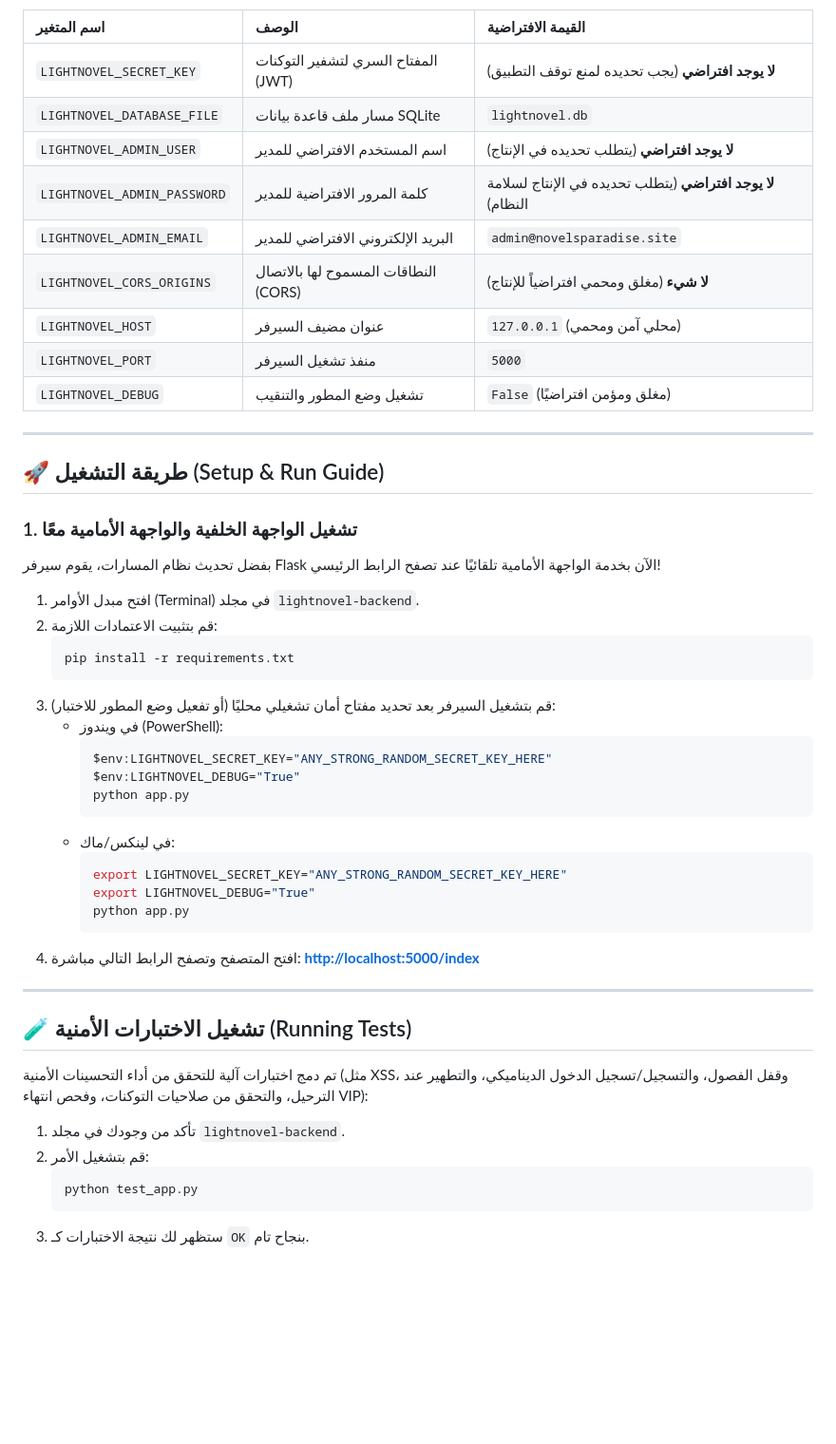
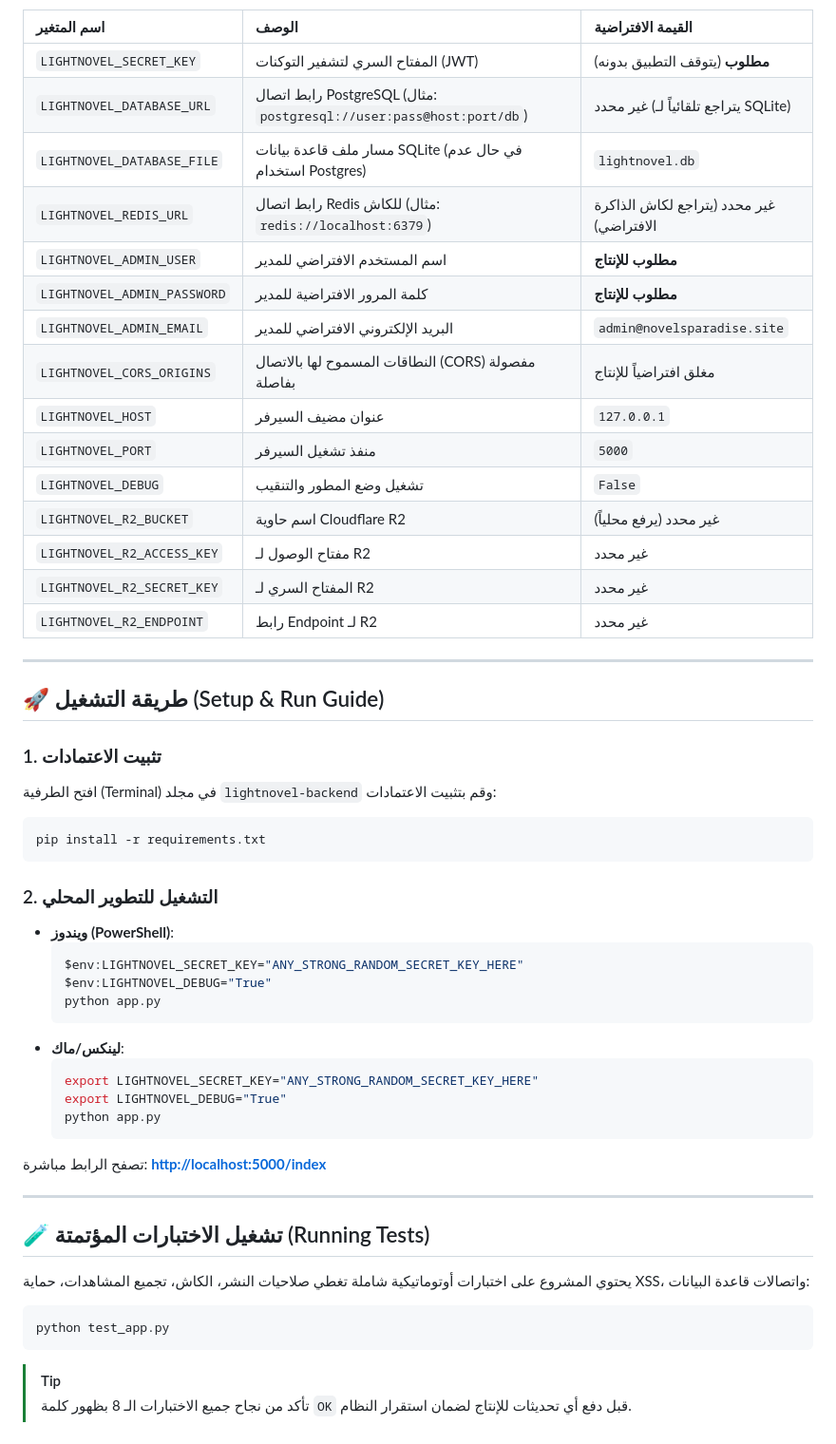
Before and after one commit to mohamedonly1/novelsparadise_native, a Markdown page: README.md, the part around one of its changes. Shown at 95% size. Drawn GitHub-style; blank space fills up the shorter version.

Commit message:
docs: update README.md with production architecture details

````diff
--- a/README.md
+++ b/README.md
@@ -48,53 +58,55 @@
 
 | اسم المتغير | الوصف | القيمة الافتراضية |
 | :--- | :--- | :--- |
-| `LIGHTNOVEL_SECRET_KEY` | المفتاح السري لتشفير التوكنات (JWT) | **لا يوجد افتراضي** (يجب تحديده لمنع توقف التطبيق) |
-| `LIGHTNOVEL_DATABASE_FILE` | مسار ملف قاعدة بيانات SQLite | `lightnovel.db` |
-| `LIGHTNOVEL_ADMIN_USER` | اسم المستخدم الافتراضي للمدير | **لا يوجد افتراضي** (يتطلب تحديده في الإنتاج) |
-| `LIGHTNOVEL_ADMIN_PASSWORD`| كلمة المرور الافتراضية للمدير | **لا يوجد افتراضي** (يتطلب تحديده في الإنتاج لسلامة النظام) |
+| `LIGHTNOVEL_SECRET_KEY` | المفتاح السري لتشفير التوكنات (JWT) | **مطلوب** (يتوقف التطبيق بدونه) |
+| `LIGHTNOVEL_DATABASE_URL` | رابط اتصال PostgreSQL (مثال: `postgresql://user:pass@host:port/db`) | غير محدد (يتراجع تلقائياً لـ SQLite) |
+| `LIGHTNOVEL_DATABASE_FILE` | مسار ملف قاعدة بيانات SQLite (في حال عدم استخدام Postgres) | `lightnovel.db` |
+| `LIGHTNOVEL_REDIS_URL` | رابط اتصال Redis للكاش (مثال: `redis://localhost:6379`) | غير محدد (يتراجع لكاش الذاكرة الافتراضي) |
+| `LIGHTNOVEL_ADMIN_USER` | اسم المستخدم الافتراضي للمدير | **مطلوب للإنتاج** |
+| `LIGHTNOVEL_ADMIN_PASSWORD` | كلمة المرور الافتراضية للمدير | **مطلوب للإنتاج** |
 | `LIGHTNOVEL_ADMIN_EMAIL` | البريد الإلكتروني الافتراضي للمدير | `admin@novelsparadise.site` |
-| `LIGHTNOVEL_CORS_ORIGINS` | النطاقات المسموح لها بالاتصال (CORS) | **لا شيء** (مغلق ومحمي افتراضياً للإنتاج) |
-| `LIGHTNOVEL_HOST` | عنوان مضيف السيرفر | `127.0.0.1` (محلي آمن ومحمي) |
+| `LIGHTNOVEL_CORS_ORIGINS` | النطاقات المسموح لها بالاتصال (CORS) مفصولة بفاصلة | مغلق افتراضياً للإنتاج |
+| `LIGHTNOVEL_HOST` | عنوان مضيف السيرفر | `127.0.0.1` |
 | `LIGHTNOVEL_PORT` | منفذ تشغيل السيرفر | `5000` |
-| `LIGHTNOVEL_DEBUG` | تشغيل وضع المطور والتنقيب | `False` (مغلق ومؤمن افتراضيًا) |
+| `LIGHTNOVEL_DEBUG` | تشغيل وضع المطور والتنقيب | `False` |
+| `LIGHTNOVEL_R2_BUCKET` | اسم حاوية Cloudflare R2 | غير محدد (يرفع محلياً) |
+| `LIGHTNOVEL_R2_ACCESS_KEY` | مفتاح الوصول لـ R2 | غير محدد |
+| `LIGHTNOVEL_R2_SECRET_KEY` | المفتاح السري لـ R2 | غير محدد |
+| `LIGHTNOVEL_R2_ENDPOINT` | رابط Endpoint لـ R2 | غير محدد |
 
 ---
 
 ## 🚀 طريقة التشغيل (Setup & Run Guide)
 
-### 1. تشغيل الواجهة الخلفية والواجهة الأمامية معًا
-بفضل تحديث نظام المسارات، يقوم سيرفر Flask الآن بخدمة الواجهة الأمامية تلقائيًا عند تصفح الرابط الرئيسي!
+### 1. تثبيت الاعتمادات
+افتح الطرفية (Terminal) في مجلد `lightnovel-backend` وقم بتثبيت الاعتمادات:
+```bash
+pip install -r requirements.txt
+```
 
-1. افتح مبدل الأوامر (Terminal) في مجلد `lightnovel-backend`.
-2. قم بتثبيت الاعتمادات اللازمة:
-   ```bash
-   pip install -r requirements.txt
-   ```
-3. قم بتشغيل السيرفر بعد تحديد مفتاح أمان تشغيلي محليًا (أو تفعيل وضع المطور للاختبار):
-   * في ويندوز (PowerShell):
-     ```powershell
-     $env:LIGHTNOVEL_SECRET_KEY="ANY_STRONG_RANDOM_SECRET_KEY_HERE"
-     $env:LIGHTNOVEL_DEBUG="True"
-     python app.py
-     ```
-   * في لينكس/ماك:
-     ```bash
-     export LIGHTNOVEL_SECRET_KEY="ANY_STRONG_RANDOM_SECRET_KEY_HERE"
-     export LIGHTNOVEL_DEBUG="True"
-     python app.py
-     ```
-4. افتح المتصفح وتصفح الرابط التالي مباشرة:
-   **[http://localhost:5000/index](http://localhost:5000/index)**
+### 2. التشغيل للتطوير المحلي
+*   **ويندوز (PowerShell)**:
+    ```powershell
+    $env:LIGHTNOVEL_SECRET_KEY="ANY_STRONG_RANDOM_SECRET_KEY_HERE"
+    $env:LIGHTNOVEL_DEBUG="True"
+    python app.py
+    ```
+*   **لينكس/ماك**:
+    ```bash
+    export LIGHTNOVEL_SECRET_KEY="ANY_STRONG_RANDOM_SECRET_KEY_HERE"
+    export LIGHTNOVEL_DEBUG="True"
+    python app.py
+    ```
+
+تصفح الرابط مباشرة: **[http://localhost:5000/index](http://localhost:5000/index)**
 
 ---
 
-## 🧪 تشغيل الاختبارات الأمنية (Running Tests)
+## 🧪 تشغيل الاختبارات المؤتمتة (Running Tests)
 
-تم دمج اختبارات آلية للتحقق من أداء التحسينات الأمنية (مثل XSS، وقفل الفصول، والتسجيل/تسجيل الدخول الديناميكي، والتطهير عند الترحيل، والتحقق من صلاحيات التوكنات، وفحص انتهاء VIP):
-
-1. تأكد من وجودك في مجلد `lightnovel-backend`.
-2. قم بتشغيل الأمر:
-   ```bash
-   python test_app.py
-   ```
-3. ستظهر لك نتيجة الاختبارات كـ `OK` بنجاح تام.
+يحتوي المشروع على اختبارات أوتوماتيكية شاملة تغطي صلاحيات النشر، الكاش، تجميع المشاهدات، حماية XSS، واتصالات قاعدة البيانات:
+```bash
+python test_app.py
+```
+> [!TIP]
+> تأكد من نجاح جميع الاختبارات الـ 8 بظهور كلمة `OK` قبل دفع أي تحديثات للإنتاج لضمان استقرار النظام.
````
Also changed, not shown: other parts of README.md (+34 -24 lines).
